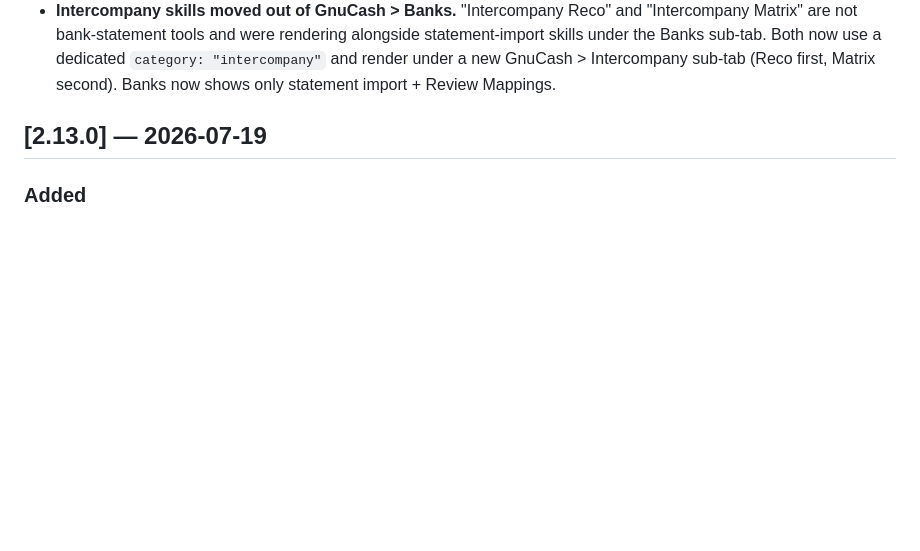
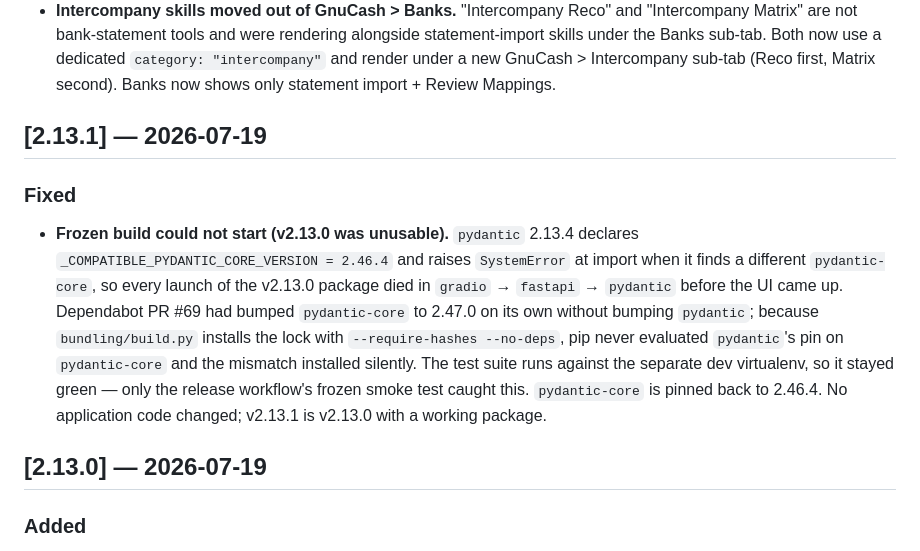
Before and after one commit to harshalambani/platform-agnostic-skills-portable, a Markdown page: CHANGELOG.md, the part around the change. Rendered like a GitHub page; blank space fills up the shorter version.

Commit message:
docs: release v2.13.1

```diff
--- a/CHANGELOG.md
+++ b/CHANGELOG.md
@@ -49,6 +49,22 @@ adheres to [Semantic Versioning](https://semver.org/spec/v2.0.0.html).
   dedicated `category: "intercompany"` and render under a new
   GnuCash > Intercompany sub-tab (Reco first, Matrix second). Banks now shows
   only statement import + Review Mappings.
+
+## [2.13.1] — 2026-07-19
+
+### Fixed
+- **Frozen build could not start (v2.13.0 was unusable).** `pydantic` 2.13.4
+  declares `_COMPATIBLE_PYDANTIC_CORE_VERSION = 2.46.4` and raises
+  `SystemError` at import when it finds a different `pydantic-core`, so every
+  launch of the v2.13.0 package died in `gradio` → `fastapi` → `pydantic`
+  before the UI came up. Dependabot PR #69 had bumped `pydantic-core` to
+  2.47.0 on its own without bumping `pydantic`; because `bundling/build.py`
+  installs the lock with `--require-hashes --no-deps`, pip never evaluated
+  `pydantic`'s pin on `pydantic-core` and the mismatch installed silently.
+  The test suite runs against the separate dev virtualenv, so it stayed green
+  — only the release workflow's frozen smoke test caught this. `pydantic-core`
+  is pinned back to 2.46.4. No application code changed; v2.13.1 is v2.13.0
+  with a working package.
 
 ## [2.13.0] — 2026-07-19
 
```
